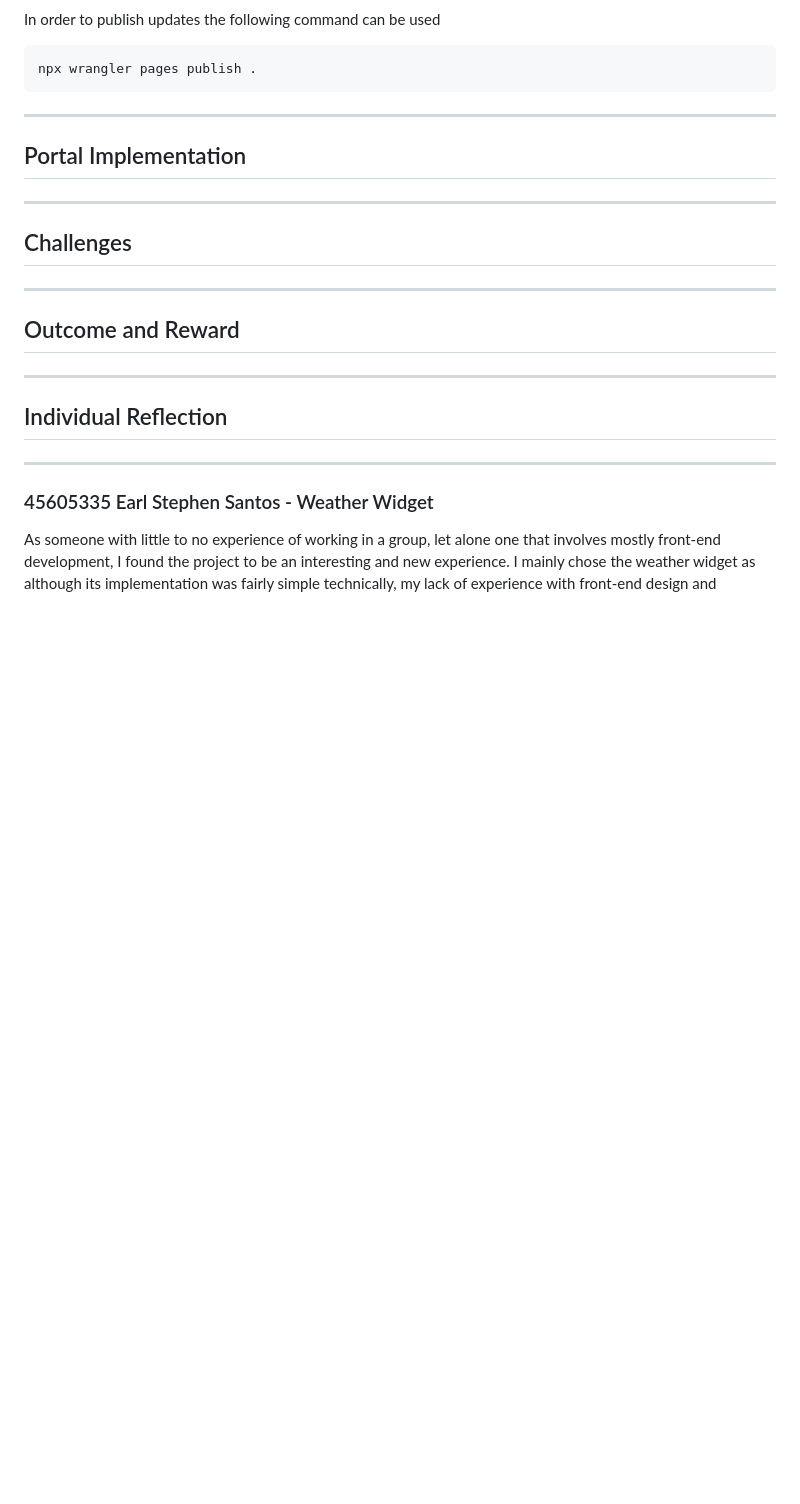
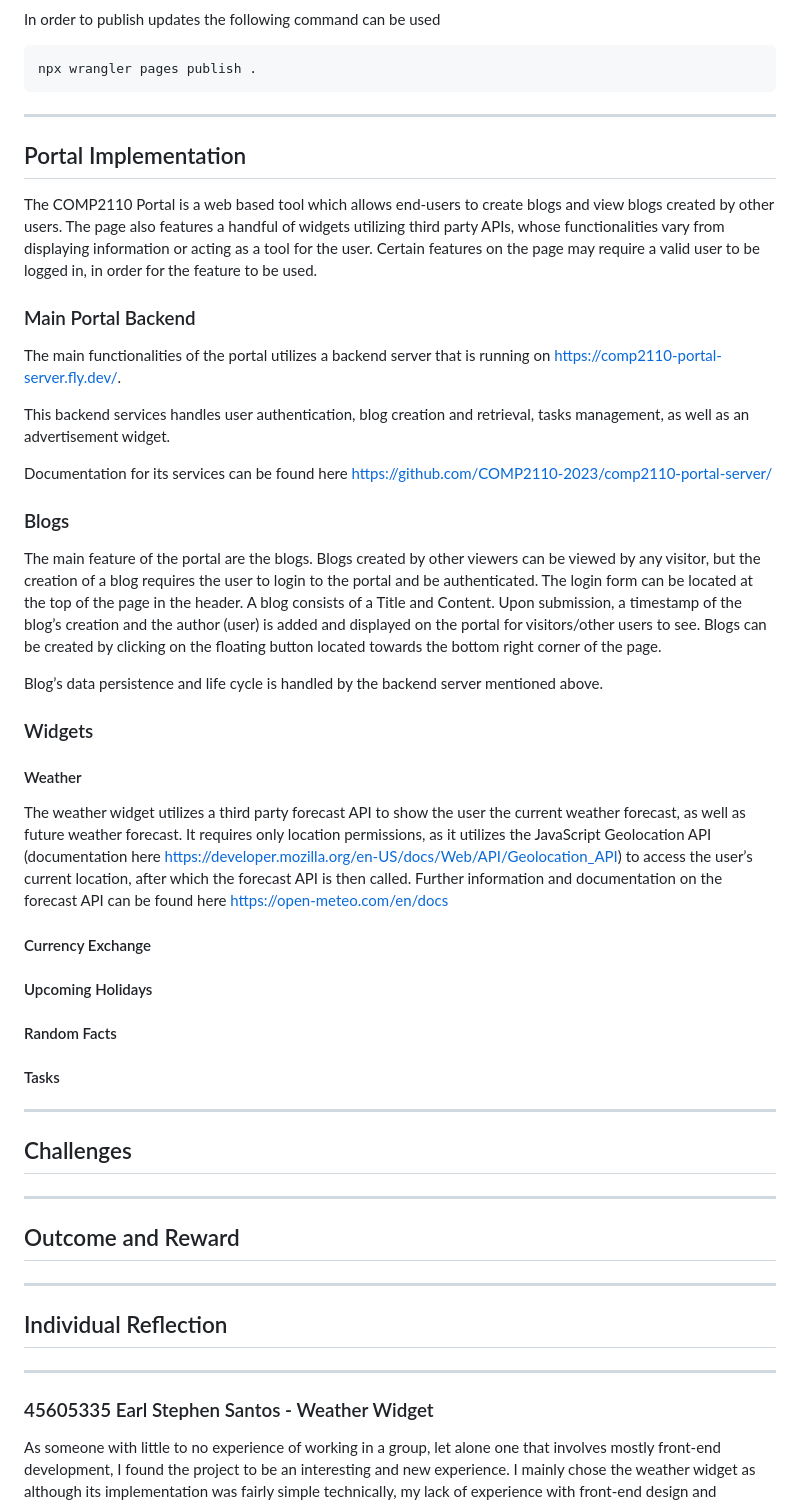
Before and after one commit to Kev1ar/COMP2110-web-portal, a Markdown page: report.md, the part around the change printed below. Rendered like a GitHub page; blank space fills up the shorter version.

Commit message:
+Portal Implementation,revised personal reflection

```diff
--- a/report.md
+++ b/report.md
@@ -40,6 +40,36 @@ In order to publish updates the following command can be used
 
 ## Portal Implementation
 
+The COMP2110 Portal is a web based tool which allows end-users to create blogs and view blogs created by other users. The page also features a handful of widgets utilizing third party APIs, whose functionalities vary from displaying information or acting as a tool for the user. Certain features on the page may require a valid user to be logged in, in order for the feature to be used.
+
+### Main Portal Backend
+
+The main functionalities of the portal utilizes a backend server that is running on https://comp2110-portal-server.fly.dev/.
+
+This backend services handles user authentication, blog creation and retrieval, tasks management, as well as an advertisement widget.
+
+Documentation for its services can be found here https://github.com/COMP2110-2023/comp2110-portal-server/
+
+### Blogs
+
+The main feature of the portal are the blogs. Blogs created by other viewers can be viewed by any visitor, but the creation of a blog requires the user to login to the portal and be authenticated. The login form can be located at the top of the page in the header. A blog consists of a Title and Content. Upon submission, a timestamp of the blog’s creation and the author (user) is added and displayed on the portal for visitors/other users to see. Blogs can be created by clicking on the floating button located towards the bottom right corner of the page.
+
+Blog’s data persistence and life cycle is handled by the backend server mentioned above.
+
+### Widgets
+
+#### Weather
+
+The weather widget utilizes a third party forecast API to show the user the current weather forecast, as well as future weather forecast. It requires only location permissions, as it utilizes the JavaScript Geolocation API (documentation here https://developer.mozilla.org/en-US/docs/Web/API/Geolocation_API) to access the user’s current location, after which the forecast API is then called. Further information and documentation on the forecast API can be found here https://open-meteo.com/en/docs
+
+#### Currency Exchange
+
+#### Upcoming Holidays
+
+#### Random Facts
+
+#### Tasks
+
 ---
 
 ## Challenges
```
Also changed, not shown: other parts of report.md (+2 -4 lines).
